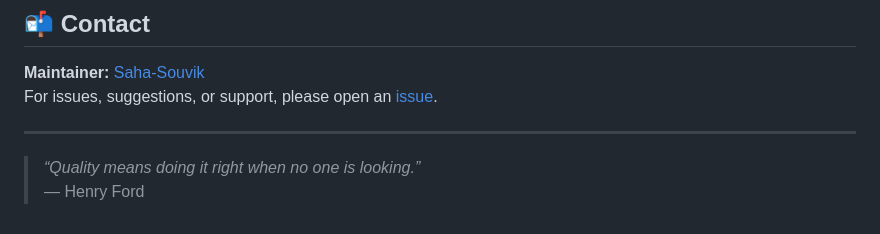
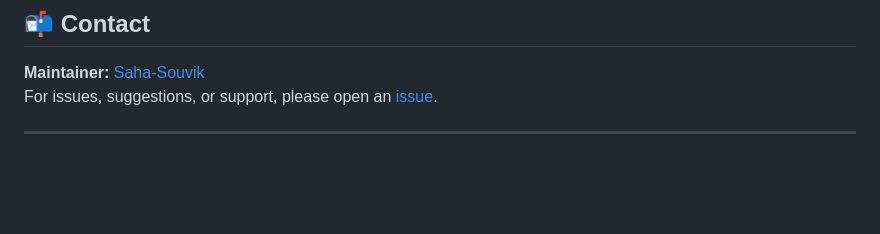
Before and after one commit to Saha-Souvik/Testing_Flight_Booking_System, a Markdown page: README.md, the part around the change. GitHub-like rendering; blank space fills up the shorter version.

```diff
--- a/README.md
+++ b/README.md
@@ -127,6 +127,3 @@ See `LICENSE` for details.
 For issues, suggestions, or support, please open an [issue](https://github.com/Saha-Souvik/Testing_Flight_Booking_System/issues).
 
 ---
-
-> _“Quality means doing it right when no one is looking.”_
-> — Henry Ford
```
